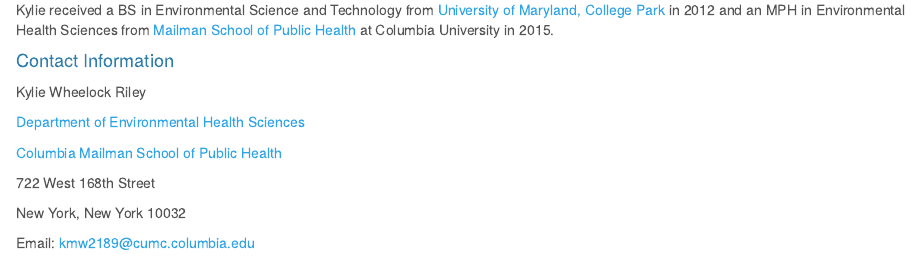
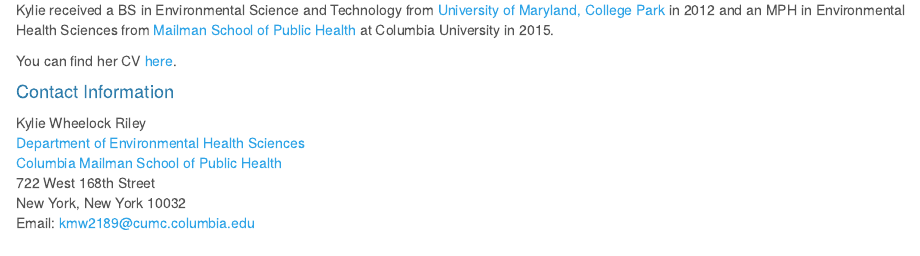
Before and after one commit to kmwheel1/kmwheel1.github.io, an R Markdown document (index.Rmd): the page in a window 1100 px wide, from 1460 px down before the commit and from 1160 px down after it, so that both start at the same text. The pictures show the output file index.html that the author committed with the source, opened offline.

Commit message:
Adding CV page.

```diff
--- a/index.Rmd
+++ b/index.Rmd
@@ -15,16 +16,18 @@
 Kylie received a BS in Environmental Science and Technology from [University of Maryland, College Park](https://umd.edu/) in 2012 and an MPH in Environmental Health Sciences from [Mailman School of Public Health](https://www.mailman.columbia.edu/) at Columbia University in 2015.
 
 
+You can find her CV [here](CV.html).
+
+
 #### Contact Information
-
 Kylie Wheelock Riley
-
+<br>
 [Department of Environmental Health Sciences](https://www.mailman.columbia.edu/become-student/departments/environmental-health-sciences-ehs)
-
+<br>
 [Columbia Mailman School of Public Health](https://www.mailman.columbia.edu/)
-
+<br>
 722 West 168th Street
-
+<br>
 New York, New York 10032
-
+<br>
 Email: kmw2189@cumc.columbia.edu
```
Also changed, not shown: CV.Rmd (added, +8 -0 lines), CV.html (added), index.html, index.Rmd (3 more changed lines).
